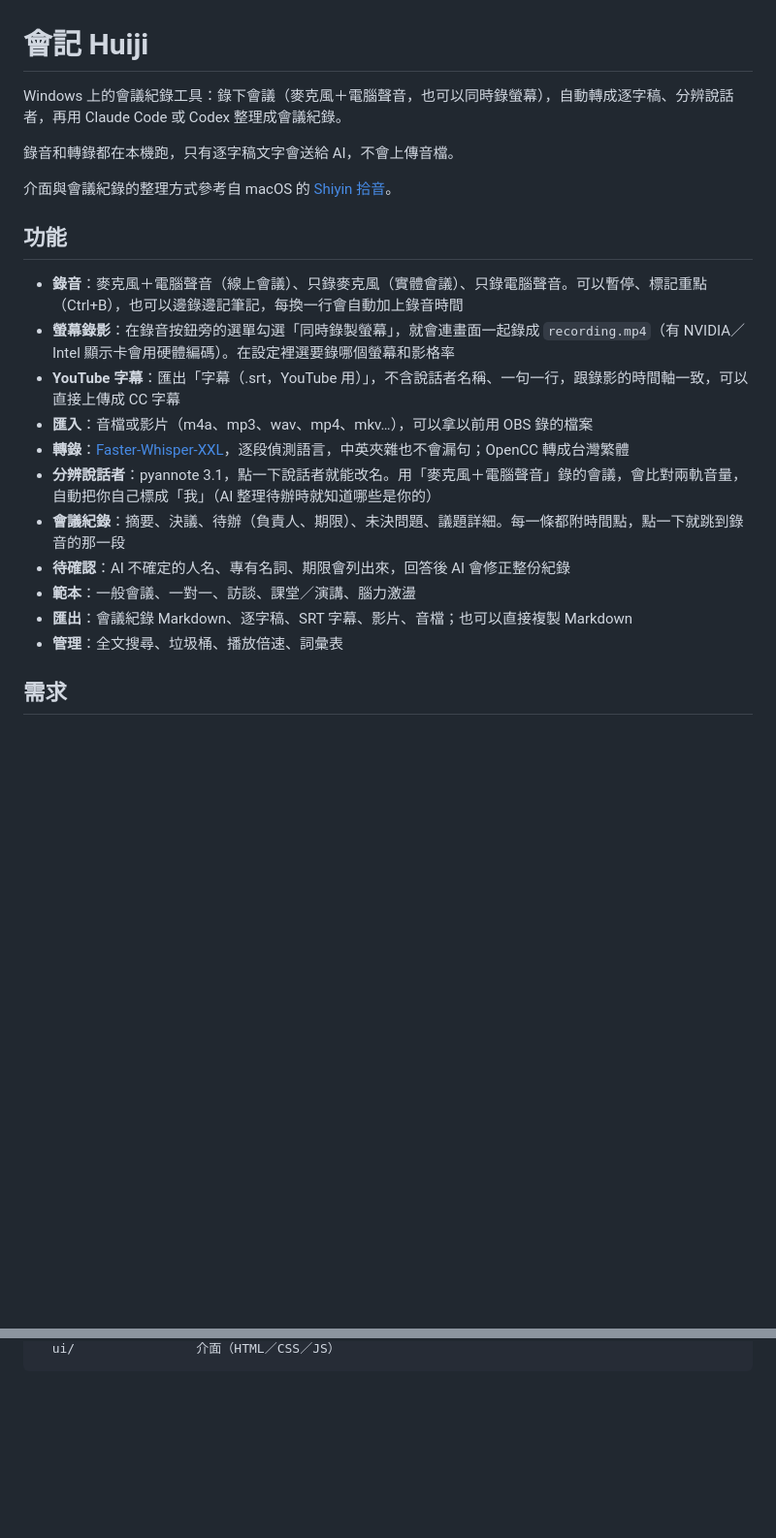
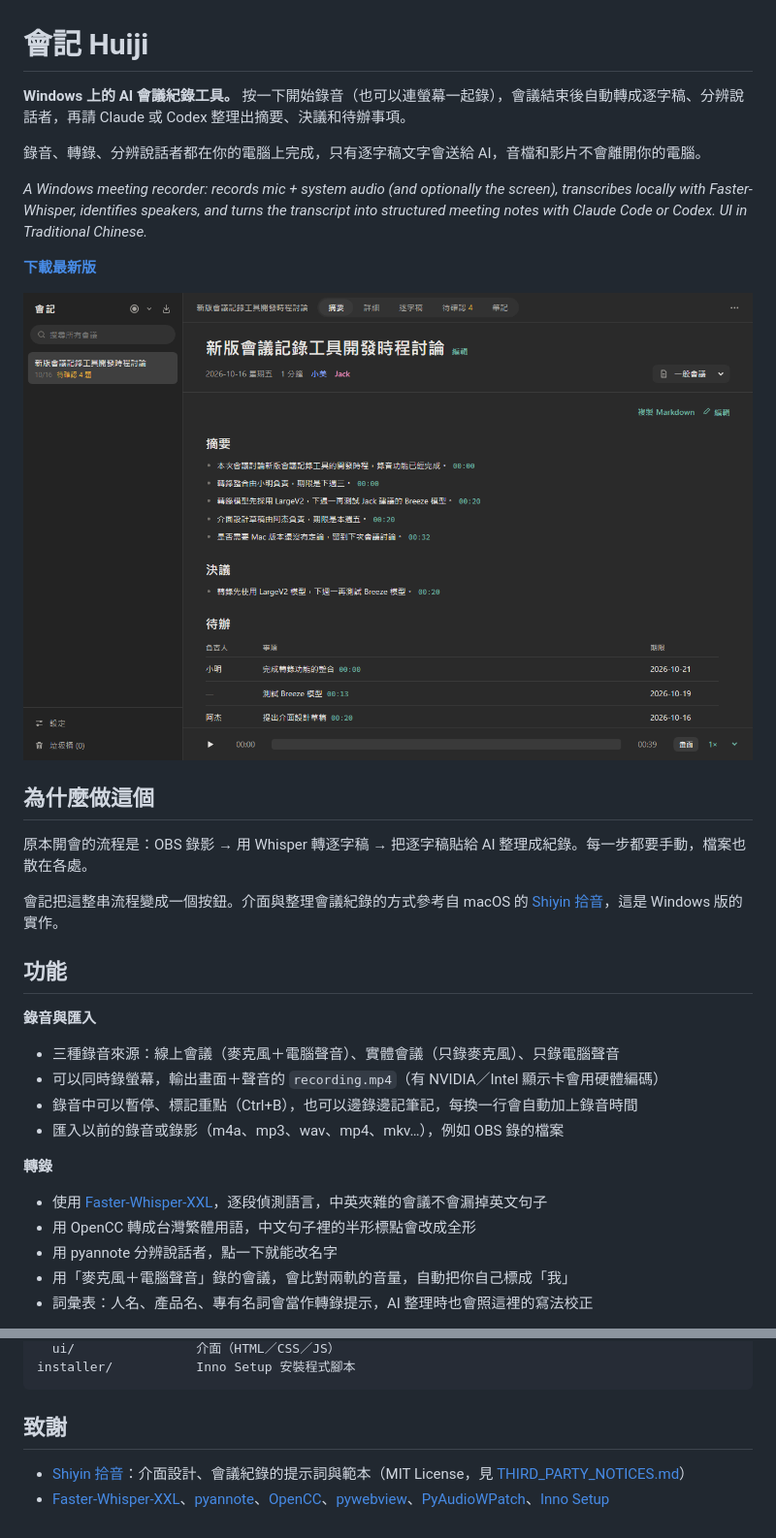
Before and after one commit to ChienIKao/huiji, a Markdown page: README.md, 2 parts joined by grey strips. Shown at 97% size. Rendered like a GitHub page; pictures changed too: docs/images/summary.png (added); blank space fills up the shorter version.

````diff
--- a/README.md
+++ b/README.md
@@ -1,24 +1,33 @@
 # 會記 Huiji
 
-Windows 上的會議紀錄工具：錄下會議（麥克風＋電腦聲音，也可以同時錄螢幕），自動轉成逐字稿、分辨說話者，再用 Claude Code 或 Codex 整理成會議紀錄。
+**Windows 上的 AI 會議紀錄工具。** 按一下開始錄音（也可以連螢幕一起錄），會議結束後自動轉成逐字稿、分辨說話者，再請 Claude 或 Codex 整理出摘要、決議和待辦事項。
 
-錄音和轉錄都在本機跑，只有逐字稿文字會送給 AI，不會上傳音檔。
+錄音、轉錄、分辨說話者都在你的電腦上完成，只有逐字稿文字會送給 AI，音檔和影片不會離開你的電腦。
 
-介面與會議紀錄的整理方式參考自 macOS 的 [Shiyin 拾音](https://github.com/juinwei7/Shiyin)。
+*A Windows meeting recorder: records mic + system audio (and optionally the screen), transcribes locally with Faster-Whisper, identifies speakers, and turns the transcript into structured meeting notes with Claude Code or Codex. UI in Traditional Chinese.*
+
+[**下載最新版**](../../releases/latest)
+
+![會議紀錄](docs/images/summary.png)
+
+## 為什麼做這個
+
+原本開會的流程是：OBS 錄影 → 用 Whisper 轉逐字稿 → 把逐字稿貼給 AI 整理成紀錄。每一步都要手動，檔案也散在各處。
+
+會記把這整串流程變成一個按鈕。介面與整理會議紀錄的方式參考自 macOS 的 [Shiyin 拾音](https://github.com/juinwei7/Shiyin)，這是 Windows 版的實作。
 
 ## 功能
 
-- **錄音**：麥克風＋電腦聲音（線上會議）、只錄麥克風（實體會議）、只錄電腦聲音。可以暫停、標記重點（Ctrl+B），也可以邊錄邊記筆記，每換一行會自動加上錄音時間
-- **螢幕錄影**：在錄音按鈕旁的選單勾選「同時錄製螢幕」，就會連畫面一起錄成 `recording.mp4`（有 NVIDIA／Intel 顯示卡會用硬體編碼）。在設定裡選要錄哪個螢幕和影格率
-- **YouTube 字幕**：匯出「字幕（.srt，YouTube 用）」，不含說話者名稱、一句一行，跟錄影的時間軸一致，可以直接上傳成 CC 字幕
-- **匯入**：音檔或影片（m4a、mp3、wav、mp4、mkv…），可以拿以前用 OBS 錄的檔案
-- **轉錄**：[Faster-Whisper-XXL](https://github.com/Purfview/whisper-standalone-win)，逐段偵測語言，中英夾雜也不會漏句；OpenCC 轉成台灣繁體
-- **分辨說話者**：pyannote 3.1，點一下說話者就能改名。用「麥克風＋電腦聲音」錄的會議，會比對兩軌音量，自動把你自己標成「我」（AI 整理待辦時就知道哪些是你的）
-- **會議紀錄**：摘要、決議、待辦（負責人、期限）、未決問題、議題詳細。每一條都附時間點，點一下就跳到錄音的那一段
-- **待確認**：AI 不確定的人名、專有名詞、期限會列出來，回答後 AI 會修正整份紀錄
-- **範本**：一般會議、一對一、訪談、課堂／演講、腦力激盪
-- **匯出**：會議紀錄 Markdown、逐字稿、SRT 字幕、影片、音檔；也可以直接複製 Markdown
-- **管理**：全文搜尋、垃圾桶、播放倍速、詞彙表
+**錄音與匯入**
+- 三種錄音來源：線上會議（麥克風＋電腦聲音）、實體會議（只錄麥克風）、只錄電腦聲音
+- 可以同時錄螢幕，輸出畫面＋聲音的 `recording.mp4`（有 NVIDIA／Intel 顯示卡會用硬體編碼）
+- 錄音中可以暫停、標記重點（Ctrl+B），也可以邊錄邊記筆記，每換一行會自動加上錄音時間
+- 匯入以前的錄音或錄影（m4a、mp3、wav、mp4、mkv…），例如 OBS 錄的檔案
 
-## 需求
+**轉錄**
+- 使用 [Faster-Whisper-XXL](https://github.com/Purfview/whisper-standalone-win)，逐段偵測語言，中英夾雜的會議不會漏掉英文句子
+- 用 OpenCC 轉成台灣繁體用語，中文句子裡的半形標點會改成全形
+- 用 pyannote 分辨說話者，點一下就能改名字
+- 用「麥克風＋電腦聲音」錄的會議，會比對兩軌的音量，自動把你自己標成「我」
+- 詞彙表：人名、產品名、專有名詞會當作轉錄提示，AI 整理時也會照這裡的寫法校正
 
@@ -99,2 +173,8 @@ huiji/
   ui/                介面（HTML／CSS／JS）
+installer/           Inno Setup 安裝程式腳本
 ```
+
+## 致謝
+
+- [Shiyin 拾音](https://github.com/juinwei7/Shiyin)：介面設計、會議紀錄的提示詞與範本（MIT License，見 [THIRD_PARTY_NOTICES.md](THIRD_PARTY_NOTICES.md)）
+- [Faster-Whisper-XXL](https://github.com/Purfview/whisper-standalone-win)、[pyannote](https://github.com/pyannote/pyannote-audio)、[OpenCC](https://github.com/BYVoid/OpenCC)、[pywebview](https://github.com/r0x0r/pywebview)、[PyAudioWPatch](https://github.com/s0d3s/PyAudioWPatch)、[Inno Setup](https://jrsoftware.org/isinfo.php)
````
Also changed, not shown: other parts of README.md (+98 -33 lines), docs/images$name.png (added), docs/images/home.png (added), docs/images/review.png (added), docs/images/settings.png (added), docs/images/transcript.png (added), 4 other files.
